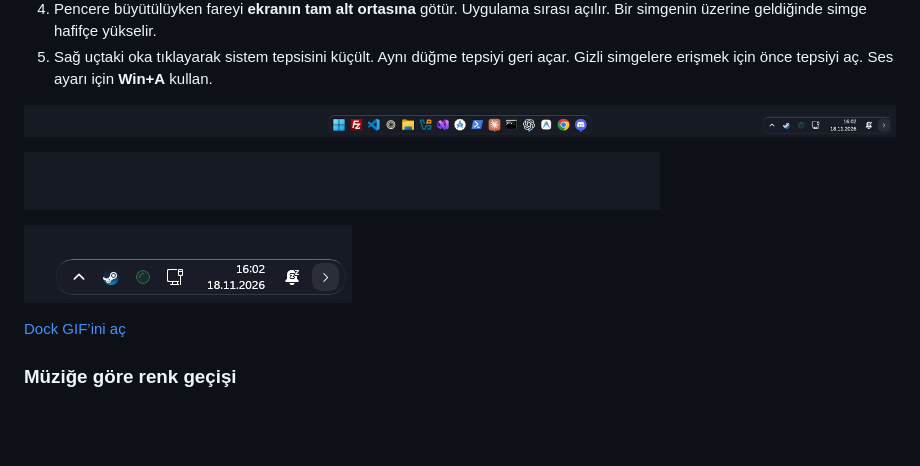
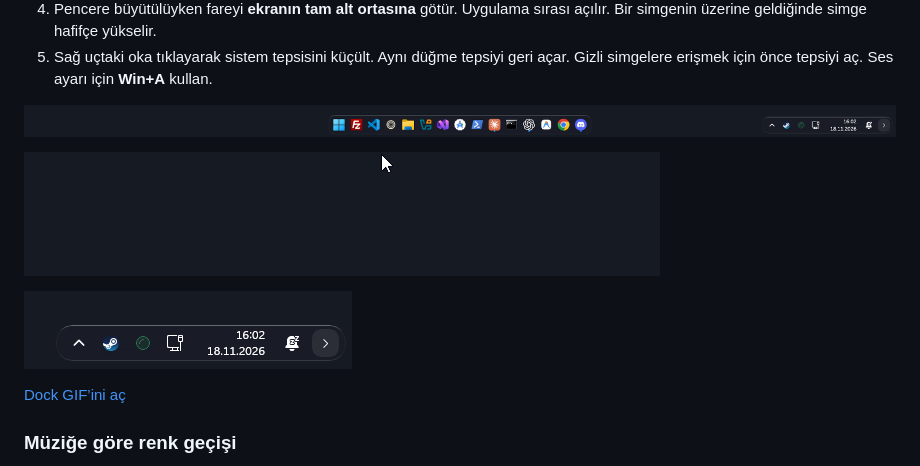
Before and after one commit to escompanystudio-base/DinamikAda, a Markdown page: docs/kullanim.md, the part around one of its changes. GitHub-like rendering; pictures changed too: docs/screenshots/explorer-dock-full-cycle.gif (added), docs/screenshots/explorer-dock-motion.gif (deleted); blank space fills up the shorter version.

```diff
--- a/docs/kullanim.md
+++ b/docs/kullanim.md
@@ -17,7 +17,7 @@
 
 ![Explorer uygulama sırası ve sağ tepsinin sade görünümü](screenshots/explorer-taskbar.png)
 
-![Alt kenardan açılan uygulama sırası ve imleç üzerine geldiğinde yükselen simge](screenshots/explorer-dock-motion.gif)
+![Alt kenardan açılan dock, imleç geçerken sırayla yükselen simgeler ve dock’un kapanışı](screenshots/explorer-dock-full-cycle.gif)
 
 ![Sağ tepsiyi küçültme ve açma](screenshots/explorer-tray.gif)
 
```
Also changed, not shown: other parts of docs/kullanim.md (+1 -1 lines), README.md (+3 -3 lines).
